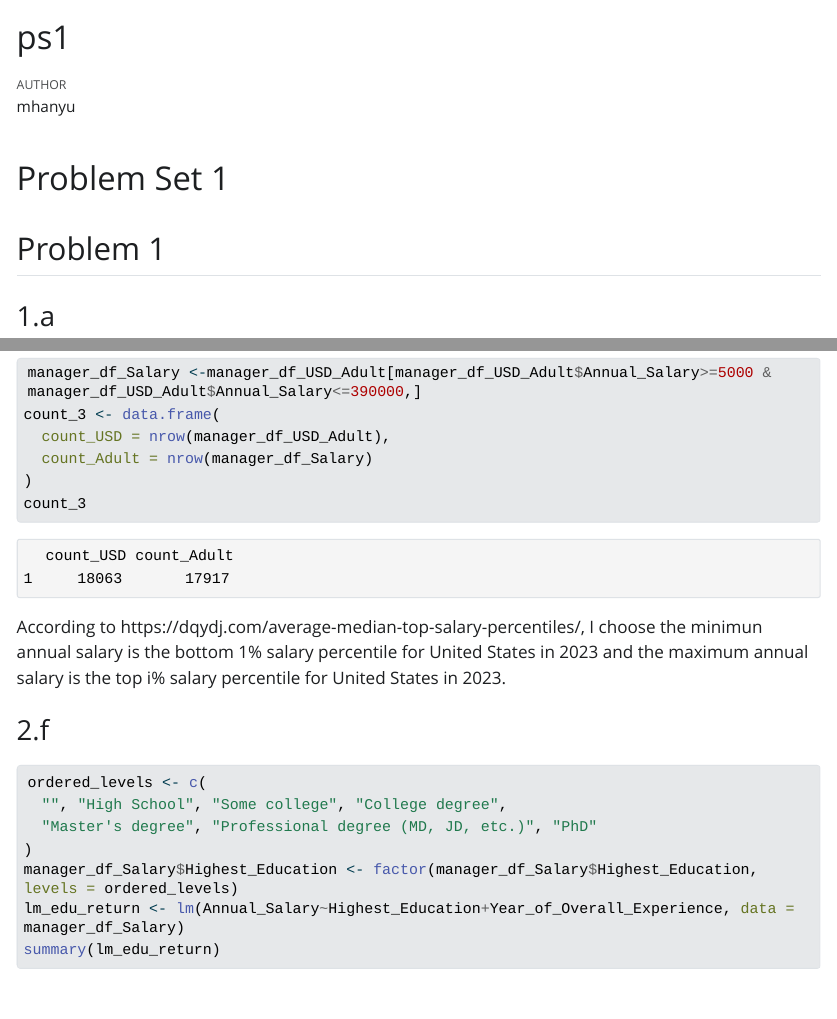
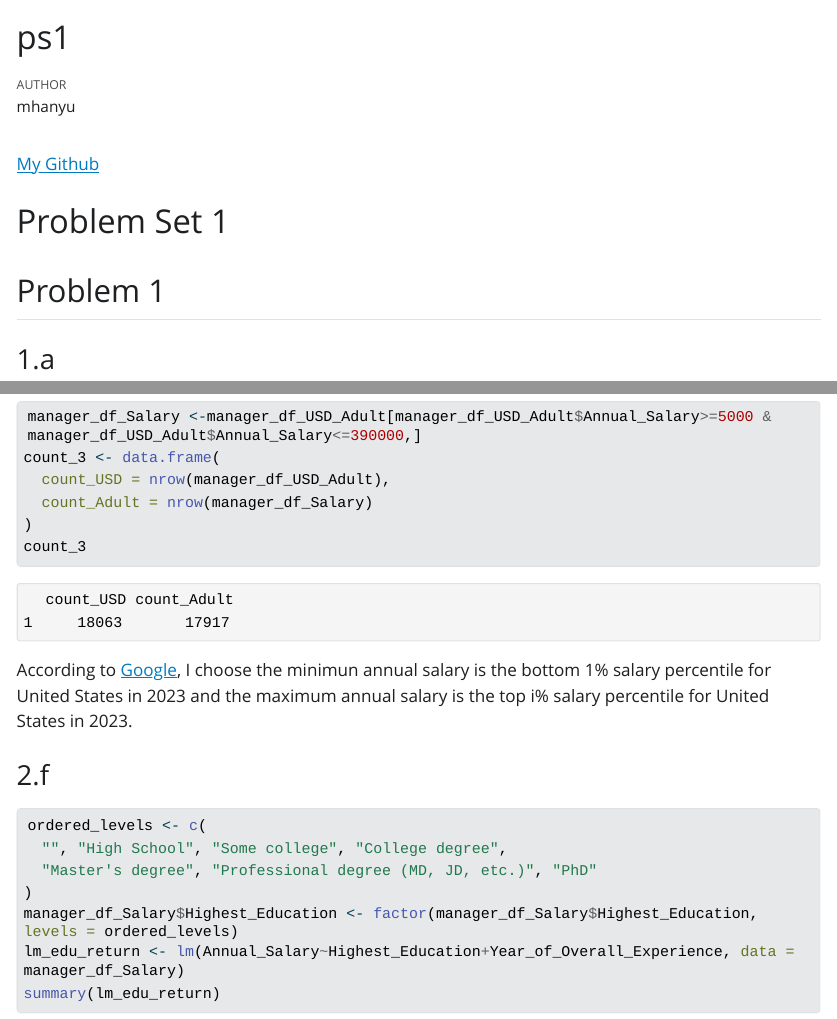
Before and after one commit to Mahanyuu/STAT-506, a Quarto document (ps1/ps1.qmd): the page in a window 1100 px wide, from its top, and a second part further down, joined at a grey line. The pictures show the output file ps1/ps1.html that the author committed with the source, opened offline; Quarto's library style sheets are replaced by a plain one without menus; long lines of code are wrapped.

Commit message:
add github link

````diff
--- a/ps1/ps1.qmd
+++ b/ps1/ps1.qmd
@@ -3,6 +3,7 @@ title: "ps1"
 author: "mhanyu"
 format: html
 ---
+[My Github](https://github.com/Mahanyuu/STAT-506/)
 
 # Problem Set 1
 
@@ -198,7 +199,7 @@ count_3 <- data.frame(
 count_3
 ```
 
-According to https://dqydj.com/average-median-top-salary-percentiles/, I choose the minimun annual salary is the bottom 1% salary percentile for United States in 2023 and the maximum annual salary is the top i% salary percentile for United States in 2023.
+According to [Google](https://dqydj.com/average-median-top-salary-percentiles/), I choose the minimun annual salary is the bottom 1% salary percentile for United States in 2023 and the maximum annual salary is the top i% salary percentile for United States in 2023.
 
 ### 2.f
 
````
Also changed, not shown: ps1/ps1.html.
